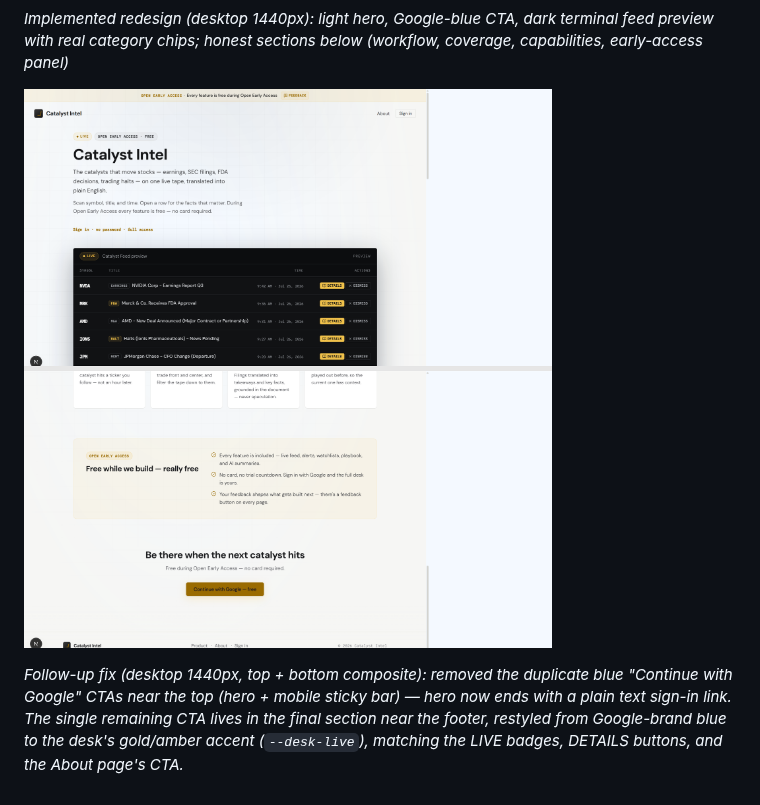
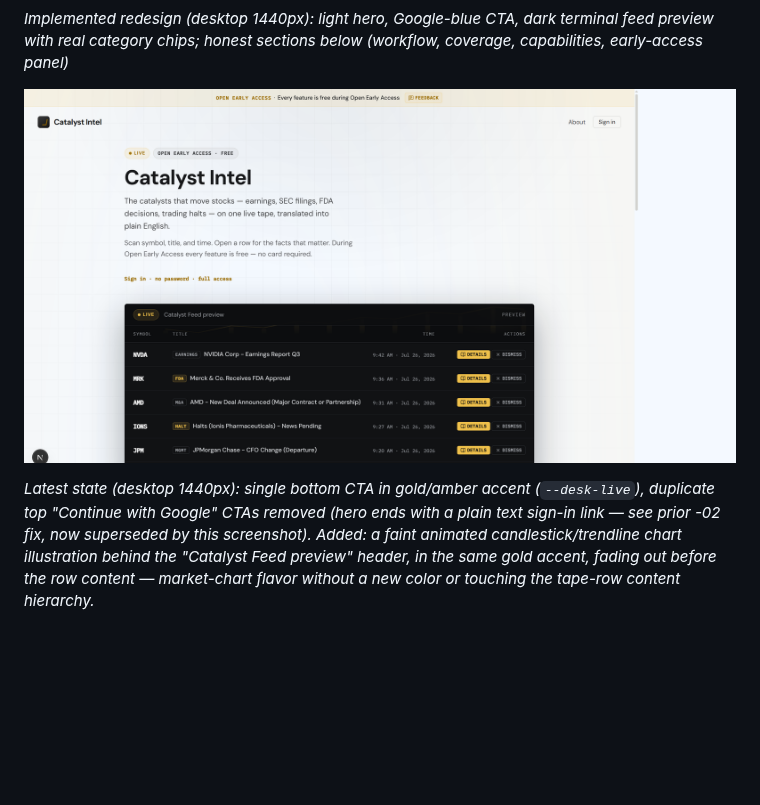
Before and after one commit to catalystintel/catalyst-intel, a Markdown page: Designimage.md, the part around the change. GitHub-like rendering; pictures changed too: docs/design/prelogin-redesign-result-02.png (deleted), docs/design/prelogin-redesign-result-03.png (added); blank space fills up the shorter version.

Commit message:
feat(landing): add candlestick chart glow behind feed preview header
Co-authored-by: Cursor <cursoragent@cursor.com>

```diff
--- a/Designimage.md
+++ b/Designimage.md
@@ -26,6 +26,6 @@ _Keep top / not-mention sections same — dark feed preview; blue Google CTA_
 
 _Implemented redesign (desktop 1440px): light hero, Google-blue CTA, dark terminal feed preview with real category chips; honest sections below (workflow, coverage, capabilities, early-access panel)_
 
-![Prelogin redesign result 02 — single bottom CTA, gold accent](./docs/design/prelogin-redesign-result-02.png)
+![Prelogin redesign result 03 — feed preview chart glow (supersedes 02)](./docs/design/prelogin-redesign-result-03.png)
 
-_Follow-up fix (desktop 1440px, top + bottom composite): removed the duplicate blue "Continue with Google" CTAs near the top (hero + mobile sticky bar) — hero now ends with a plain text sign-in link. The single remaining CTA lives in the final section near the footer, restyled from Google-brand blue to the desk's gold/amber accent (`--desk-live`), matching the LIVE badges, DETAILS buttons, and the About page's CTA._
+_Latest state (desktop 1440px): single bottom CTA in gold/amber accent (`--desk-live`), duplicate top "Continue with Google" CTAs removed (hero ends with a plain text sign-in link — see prior -02 fix, now superseded by this screenshot). Added: a faint animated candlestick/trendline chart illustration behind the "Catalyst Feed preview" header, in the same gold accent, fading out before the row content — market-chart flavor without a new color or touching the tape-row content hierarchy._
```
Also changed, not shown: 3 other files.
